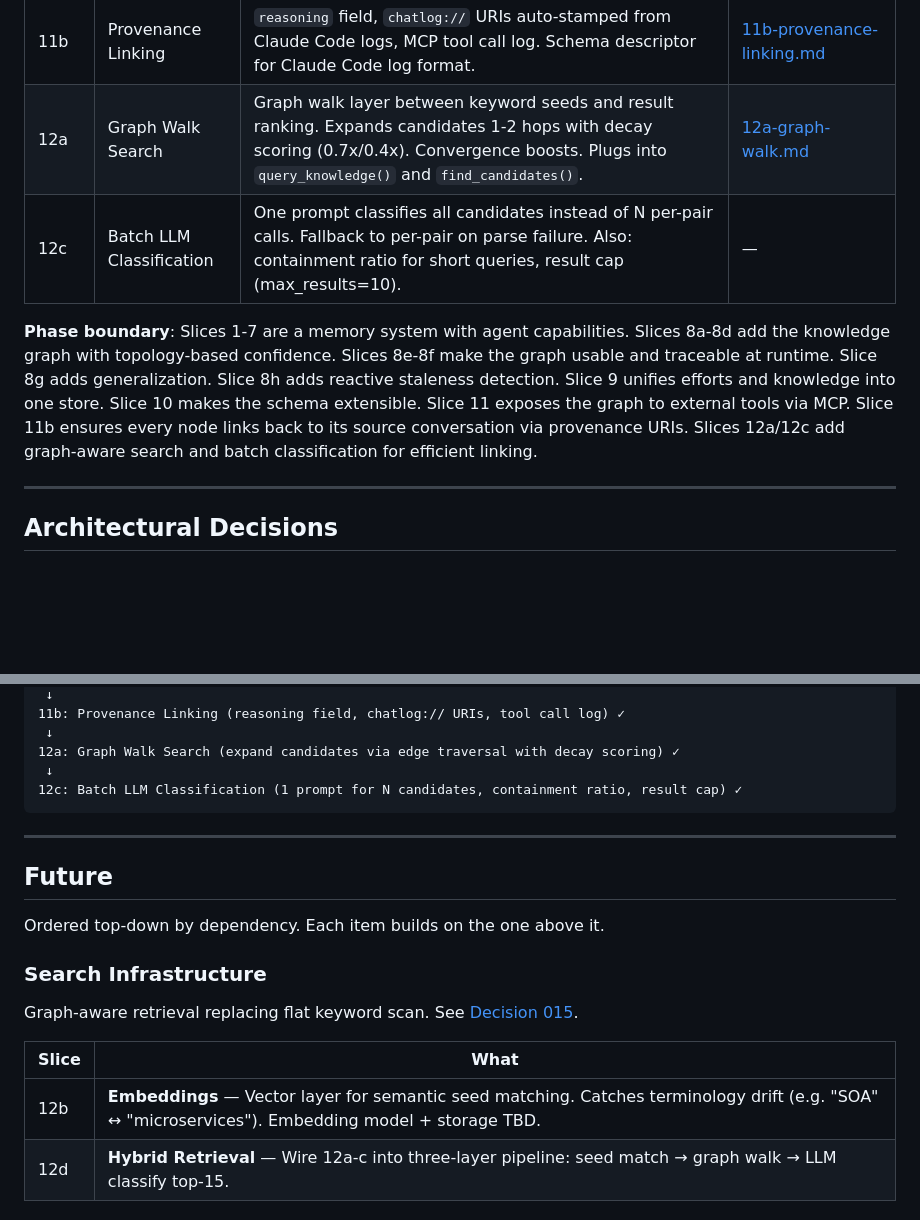
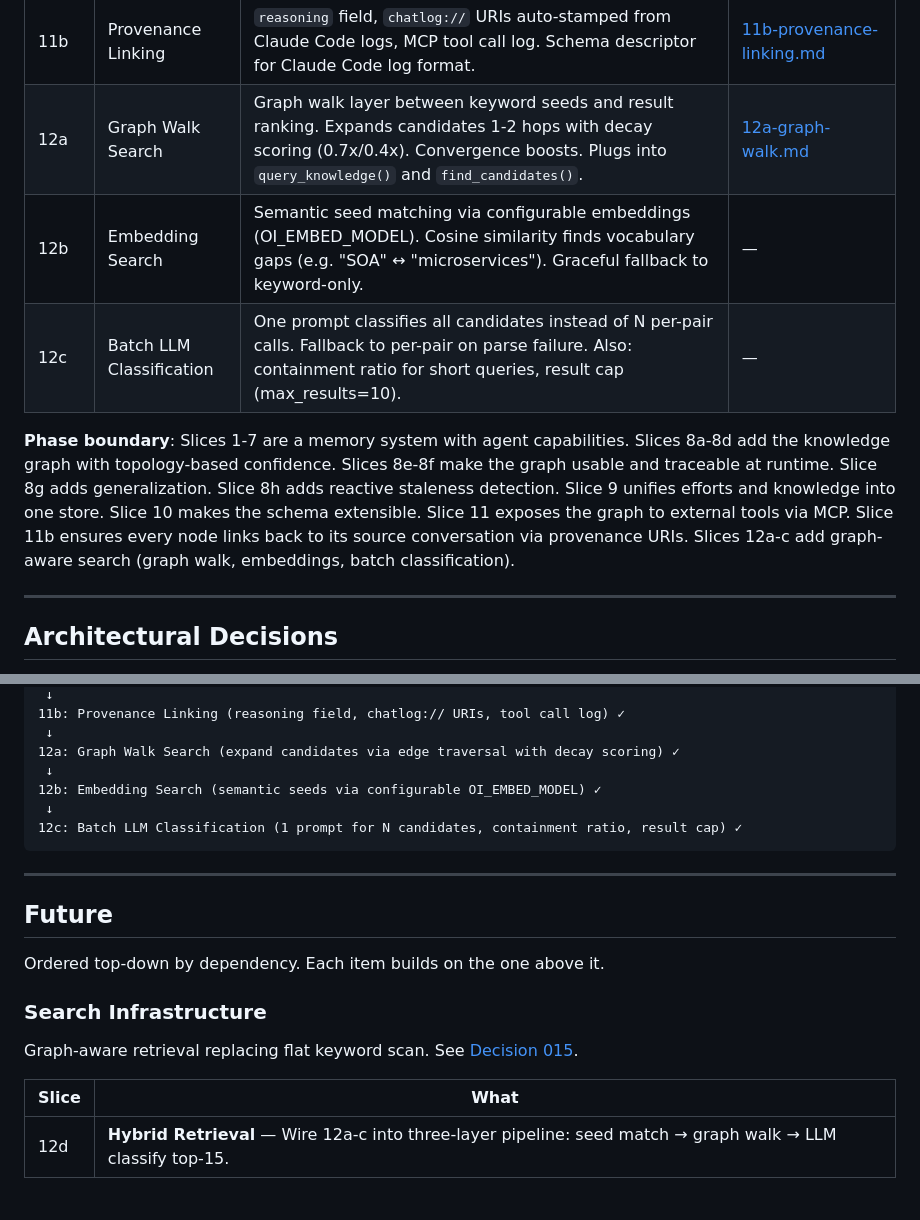
Before and after one commit to AlexZan/knowledge-network, a Markdown page: docs/slices/README.md, 2 parts joined by grey strips. GitHub-like rendering; blank space fills up the shorter version.

Commit message:
Mark Slice 12b complete in roadmap
Co-Authored-By: Claude Opus 4.6 <noreply@anthropic.com>

````diff
--- a/docs/slices/README.md
+++ b/docs/slices/README.md
@@ -30,9 +30,10 @@ CCM whitepaper published (Slices 1-4). Now building toward the Knowledge Network
 | 11 | MCP Server Interface | Expose KG tools as MCP server for Claude Code. 8 tools (add/query knowledge, effort CRUD). Human-readable output formatting. Stdio transport. | — |
 | 11b | Provenance Linking | `reasoning` field, `chatlog://` URIs auto-stamped from Claude Code logs, MCP tool call log. Schema descriptor for Claude Code log format. | [11b-provenance-linking.md](11b-provenance-linking.md) |
 | 12a | Graph Walk Search | Graph walk layer between keyword seeds and result ranking. Expands candidates 1-2 hops with decay scoring (0.7x/0.4x). Convergence boosts. Plugs into `query_knowledge()` and `find_candidates()`. | [12a-graph-walk.md](12a-graph-walk.md) |
+| 12b | Embedding Search | Semantic seed matching via configurable embeddings (OI_EMBED_MODEL). Cosine similarity finds vocabulary gaps (e.g. "SOA" ↔ "microservices"). Graceful fallback to keyword-only. | — |
 | 12c | Batch LLM Classification | One prompt classifies all candidates instead of N per-pair calls. Fallback to per-pair on parse failure. Also: containment ratio for short queries, result cap (max_results=10). | — |
 
-**Phase boundary**: Slices 1-7 are a memory system with agent capabilities. Slices 8a-8d add the knowledge graph with topology-based confidence. Slices 8e-8f make the graph usable and traceable at runtime. Slice 8g adds generalization. Slice 8h adds reactive staleness detection. Slice 9 unifies efforts and knowledge into one store. Slice 10 makes the schema extensible. Slice 11 exposes the graph to external tools via MCP. Slice 11b ensures every node links back to its source conversation via provenance URIs. Slices 12a/12c add graph-aware search and batch classification for efficient linking.
+**Phase boundary**: Slices 1-7 are a memory system with agent capabilities. Slices 8a-8d add the knowledge graph with topology-based confidence. Slices 8e-8f make the graph usable and traceable at runtime. Slice 8g adds generalization. Slice 8h adds reactive staleness detection. Slice 9 unifies efforts and knowledge into one store. Slice 10 makes the schema extensible. Slice 11 exposes the graph to external tools via MCP. Slice 11b ensures every node links back to its source conversation via provenance URIs. Slices 12a-c add graph-aware search (graph walk, embeddings, batch classification).
 
 ---
 
@@ -67,6 +68,8 @@ CCM whitepaper published (Slices 1-4). Now building toward the Knowledge Network
  ↓
 12a: Graph Walk Search (expand candidates via edge traversal with decay scoring) ✓
  ↓
+12b: Embedding Search (semantic seeds via configurable OI_EMBED_MODEL) ✓
+ ↓
 12c: Batch LLM Classification (1 prompt for N candidates, containment ratio, result cap) ✓
 ```
 
@@ -82,7 +85,6 @@ Graph-aware retrieval replacing flat keyword scan. See [Decision 015](../decisio
 
 | Slice | What |
 |-------|------|
-| 12b | **Embeddings** — Vector layer for semantic seed matching. Catches terminology drift (e.g. "SOA" ↔ "microservices"). Embedding model + storage TBD. |
 | 12d | **Hybrid Retrieval** — Wire 12a-c into three-layer pipeline: seed match → graph walk → LLM classify top-15. |
 
 ### Bulk Document Ingestion
````
